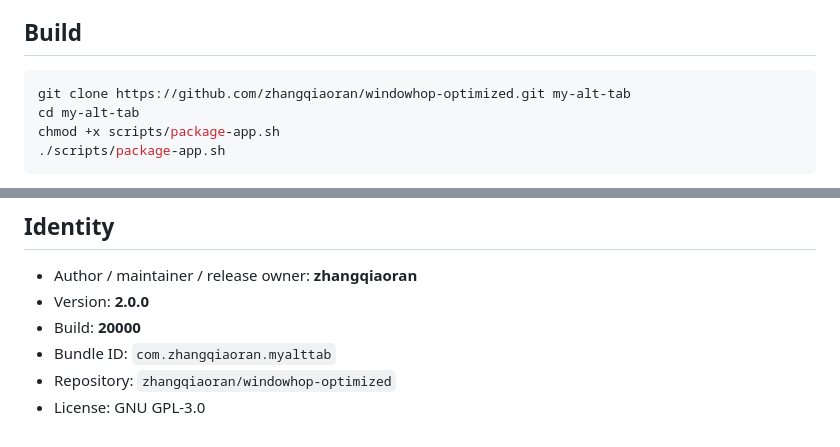
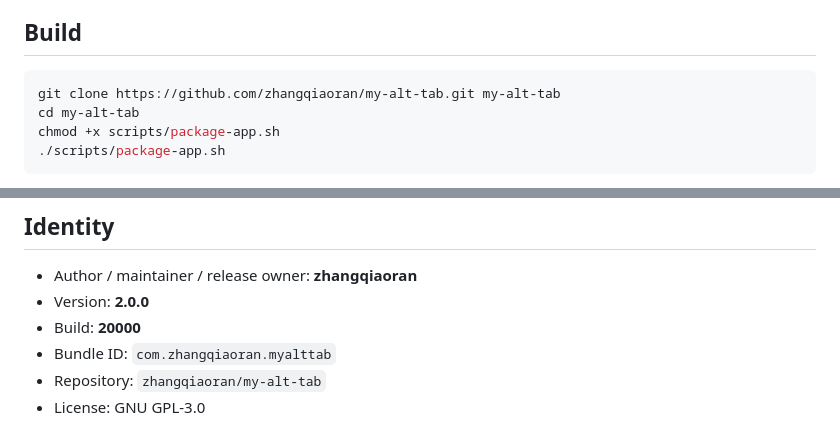
Before and after one commit to zhangqiaoran/windowhop-optimized, a Markdown page: README.md, 2 parts joined by grey strips. Rendered like a GitHub page.

Commit message:
chore: align repository identity with zhangqiaoran/my-alt-tab

````diff
--- a/README.md
+++ b/README.md
@@ -103,7 +103,7 @@ Repository screenshots are generated from the app's own UI/demo harness. System
 ## Build
 
 ```bash
-git clone https://github.com/zhangqiaoran/windowhop-optimized.git my-alt-tab
+git clone https://github.com/zhangqiaoran/my-alt-tab.git my-alt-tab
 cd my-alt-tab
 chmod +x scripts/package-app.sh
 ./scripts/package-app.sh
@@ -132,5 +132,5 @@ Full notes: [`RELEASE_NOTES_v2.0.0.md`](RELEASE_NOTES_v2.0.0.md)
 - Version: **2.0.0**
 - Build: **20000**
 - Bundle ID: `com.zhangqiaoran.myalttab`
-- Repository: `zhangqiaoran/windowhop-optimized`
+- Repository: `zhangqiaoran/my-alt-tab`
 - License: GNU GPL-3.0
````
